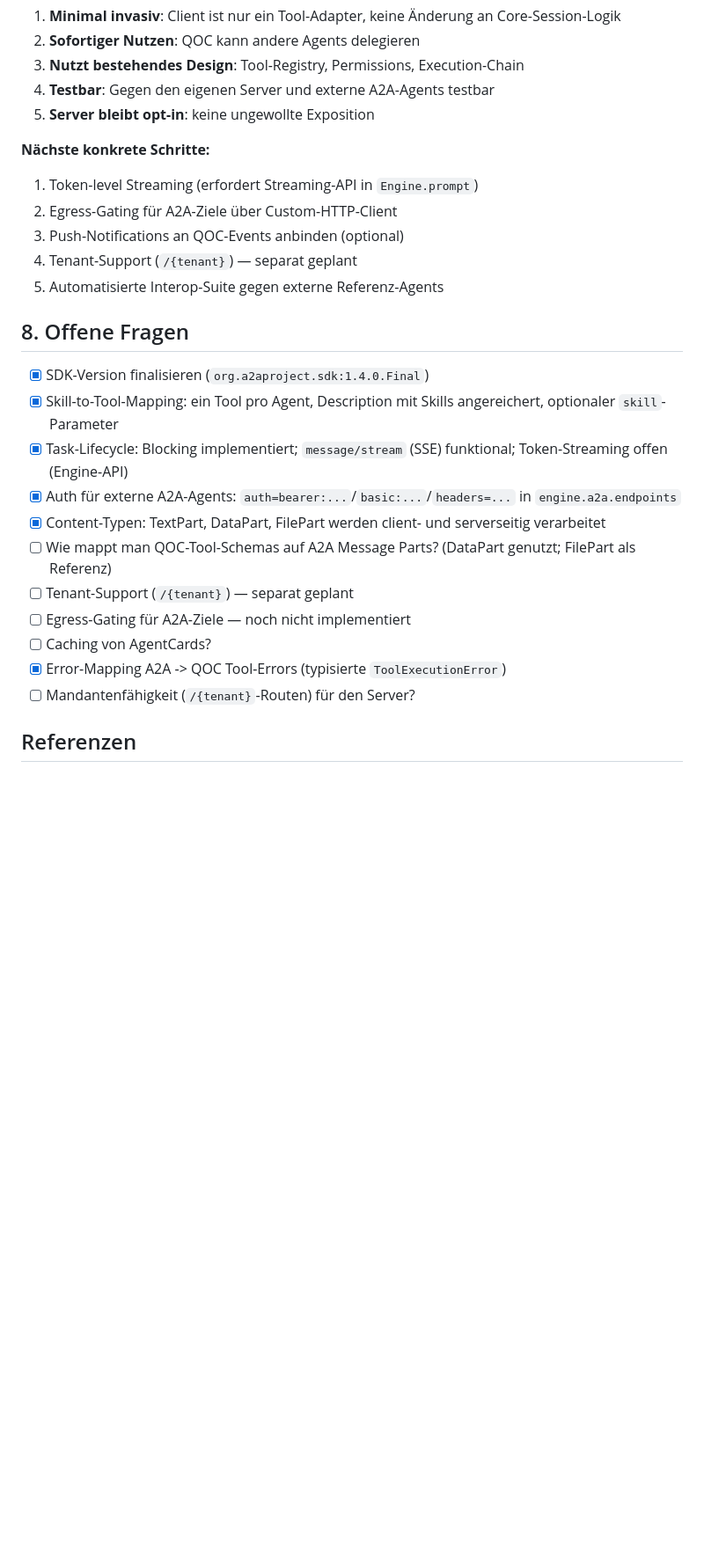
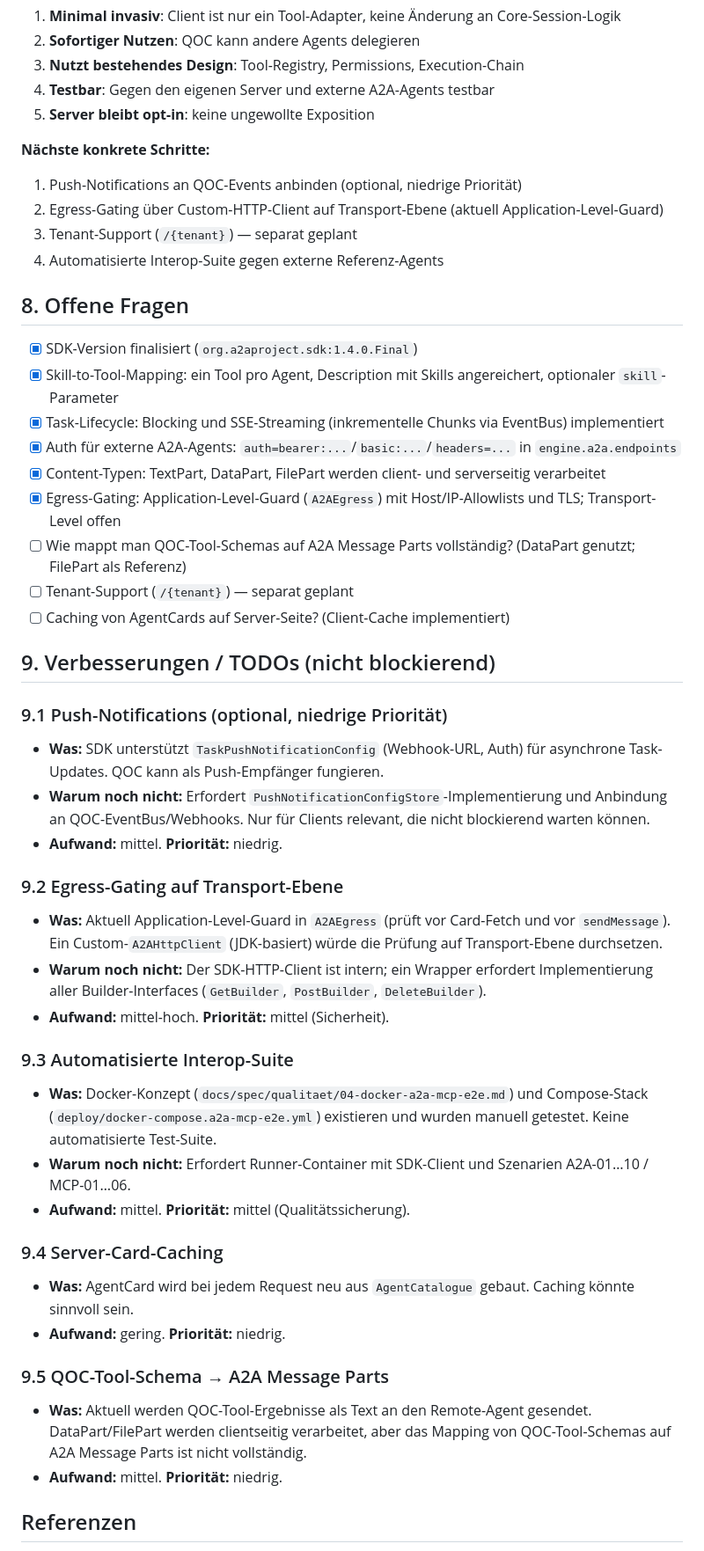
Before and after one commit to augmentia-de/QOC, a Markdown page: docs/analysis/a2a.md, the part around the change. Shown at 88% size. Rendered like a GitHub page; blank space fills up the shorter version.

Commit message:
Document A2A improvements/TODOs and update Security egress notes

```diff
--- a/docs/analysis/a2a.md
+++ b/docs/analysis/a2a.md
@@ -202,25 +202,47 @@ Gründe:
 5. **Server bleibt opt-in**: keine ungewollte Exposition
 
 **Nächste konkrete Schritte:**
-1. Token-level Streaming (erfordert Streaming-API in `Engine.prompt`)
-2. Egress-Gating für A2A-Ziele über Custom-HTTP-Client
-3. Push-Notifications an QOC-Events anbinden (optional)
-4. Tenant-Support (`/{tenant}`) — separat geplant
-5. Automatisierte Interop-Suite gegen externe Referenz-Agents
+1. Push-Notifications an QOC-Events anbinden (optional, niedrige Priorität)
+2. Egress-Gating über Custom-HTTP-Client auf Transport-Ebene (aktuell Application-Level-Guard)
+3. Tenant-Support (`/{tenant}`) — separat geplant
+4. Automatisierte Interop-Suite gegen externe Referenz-Agents
 
 ## 8. Offene Fragen
 
-- [x] SDK-Version finalisieren (`org.a2aproject.sdk:1.4.0.Final`)
+- [x] SDK-Version finalisiert (`org.a2aproject.sdk:1.4.0.Final`)
 - [x] Skill-to-Tool-Mapping: ein Tool pro Agent, Description mit Skills angereichert, optionaler `skill`-Parameter
-- [x] Task-Lifecycle: Blocking implementiert; `message/stream` (SSE) funktional; Token-Streaming offen (Engine-API)
+- [x] Task-Lifecycle: Blocking und SSE-Streaming (inkrementelle Chunks via EventBus) implementiert
 - [x] Auth für externe A2A-Agents: `auth=bearer:...`/`basic:...`/`headers=...` in `engine.a2a.endpoints`
 - [x] Content-Typen: TextPart, DataPart, FilePart werden client- und serverseitig verarbeitet
-- [ ] Wie mappt man QOC-Tool-Schemas auf A2A Message Parts? (DataPart genutzt; FilePart als Referenz)
+- [x] Egress-Gating: Application-Level-Guard (`A2AEgress`) mit Host/IP-Allowlists und TLS; Transport-Level offen
+- [ ] Wie mappt man QOC-Tool-Schemas auf A2A Message Parts vollständig? (DataPart genutzt; FilePart als Referenz)
 - [ ] Tenant-Support (`/{tenant}`) — separat geplant
-- [ ] Egress-Gating für A2A-Ziele — noch nicht implementiert
-- [ ] Caching von AgentCards?
-- [x] Error-Mapping A2A -> QOC Tool-Errors (typisierte `ToolExecutionError`)
-- [ ] Mandantenfähigkeit (`/{tenant}`-Routen) für den Server?
+- [ ] Caching von AgentCards auf Server-Seite? (Client-Cache implementiert)
+
+## 9. Verbesserungen / TODOs (nicht blockierend)
+
+### 9.1 Push-Notifications (optional, niedrige Priorität)
+- **Was:** SDK unterstützt `TaskPushNotificationConfig` (Webhook-URL, Auth) für asynchrone Task-Updates. QOC kann als Push-Empfänger fungieren.
+- **Warum noch nicht:** Erfordert `PushNotificationConfigStore`-Implementierung und Anbindung an QOC-EventBus/Webhooks. Nur für Clients relevant, die nicht blockierend warten können.
+- **Aufwand:** mittel. **Priorität:** niedrig.
+
+### 9.2 Egress-Gating auf Transport-Ebene
+- **Was:** Aktuell Application-Level-Guard in `A2AEgress` (prüft vor Card-Fetch und vor `sendMessage`). Ein Custom-`A2AHttpClient` (JDK-basiert) würde die Prüfung auf Transport-Ebene durchsetzen.
+- **Warum noch nicht:** Der SDK-HTTP-Client ist intern; ein Wrapper erfordert Implementierung aller Builder-Interfaces (`GetBuilder`, `PostBuilder`, `DeleteBuilder`).
+- **Aufwand:** mittel-hoch. **Priorität:** mittel (Sicherheit).
+
+### 9.3 Automatisierte Interop-Suite
+- **Was:** Docker-Konzept (`docs/spec/qualitaet/04-docker-a2a-mcp-e2e.md`) und Compose-Stack (`deploy/docker-compose.a2a-mcp-e2e.yml`) existieren und wurden manuell getestet. Keine automatisierte Test-Suite.
+- **Warum noch nicht:** Erfordert Runner-Container mit SDK-Client und Szenarien A2A-01…10 / MCP-01…06.
+- **Aufwand:** mittel. **Priorität:** mittel (Qualitätssicherung).
+
+### 9.4 Server-Card-Caching
+- **Was:** AgentCard wird bei jedem Request neu aus `AgentCatalogue` gebaut. Caching könnte sinnvoll sein.
+- **Aufwand:** gering. **Priorität:** niedrig.
+
+### 9.5 QOC-Tool-Schema → A2A Message Parts
+- **Was:** Aktuell werden QOC-Tool-Ergebnisse als Text an den Remote-Agent gesendet. DataPart/FilePart werden clientseitig verarbeitet, aber das Mapping von QOC-Tool-Schemas auf A2A Message Parts ist nicht vollständig.
+- **Aufwand:** mittel. **Priorität:** niedrig.
 
 ## Referenzen
 
```
Also changed, not shown: docs/Security.md (+1 -0 lines).
